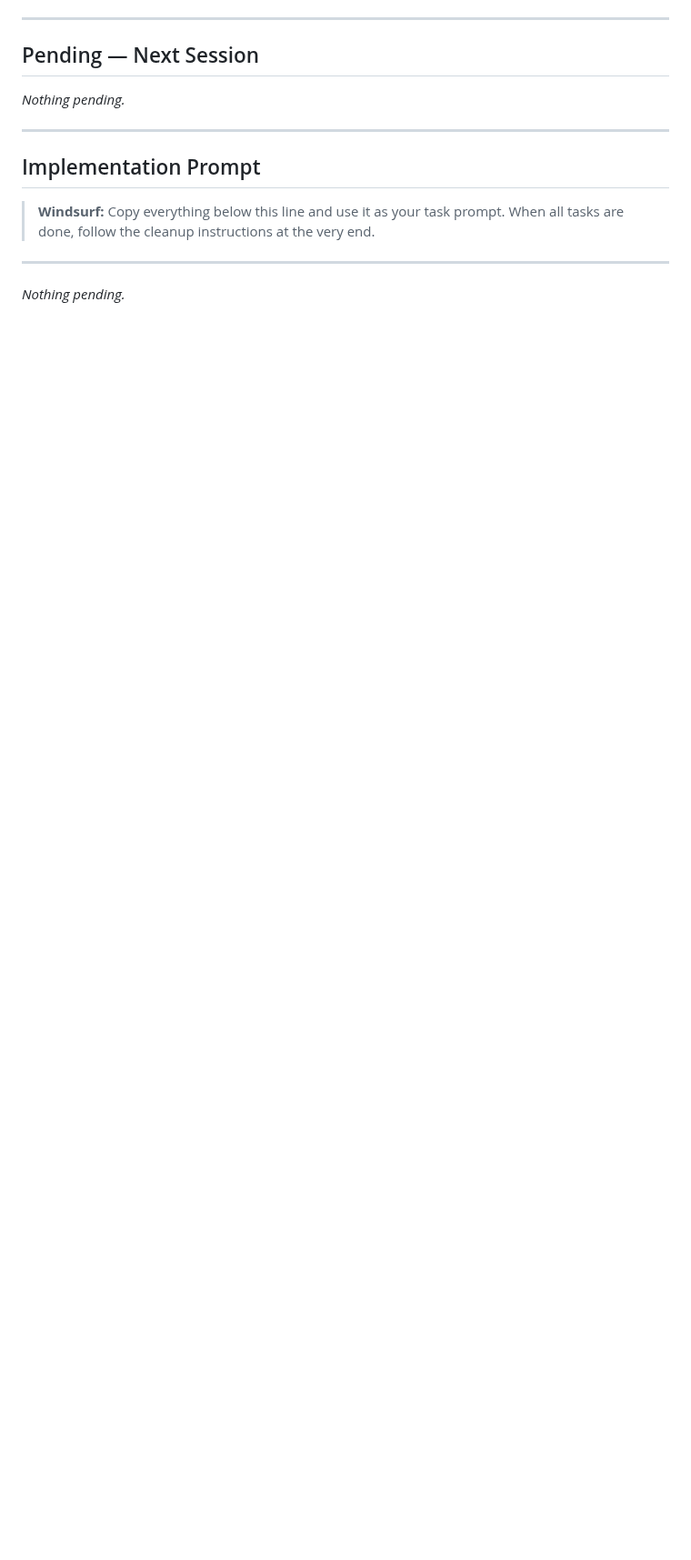
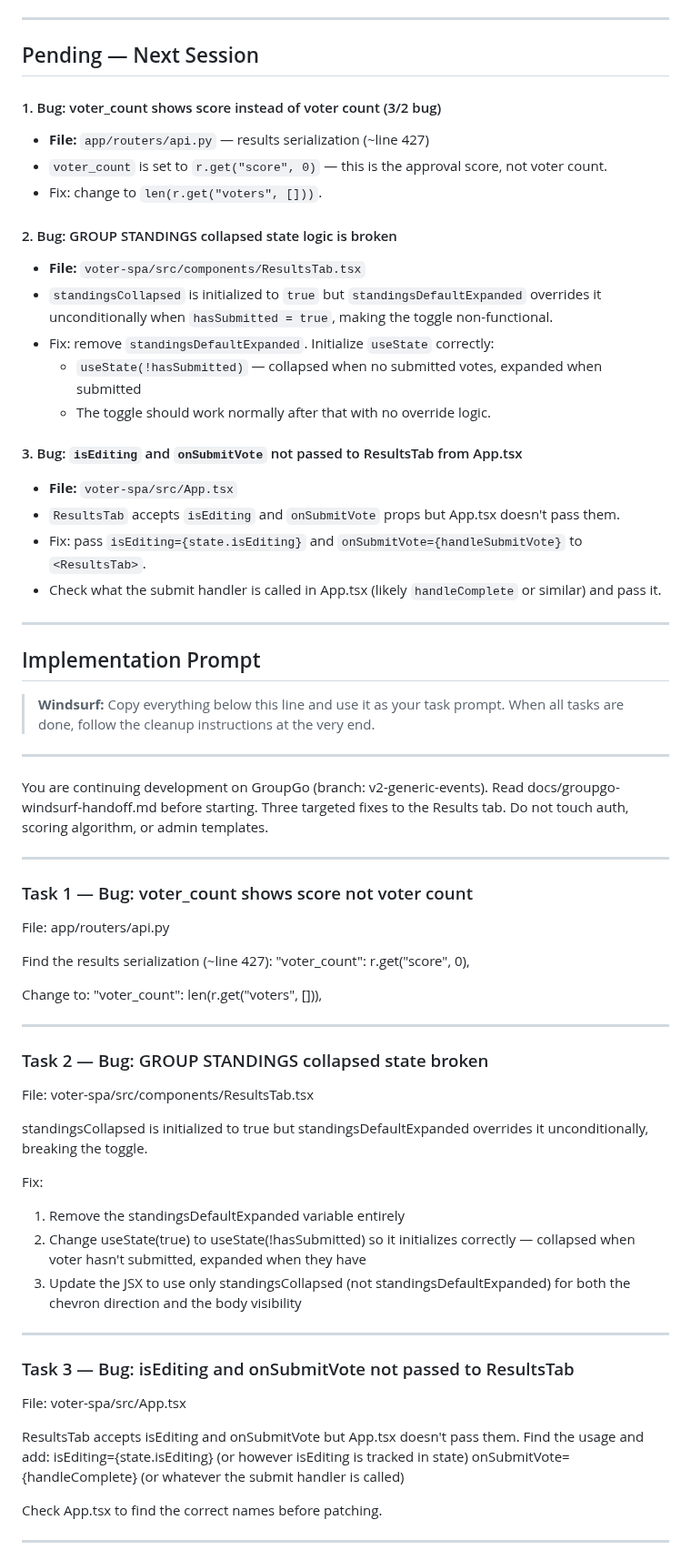
Before and after one commit to tonyperkins/groupgo, a Markdown page: docs/groupgo-windsurf-handoff.md, the part around one of its changes. Shown at 91% size. Rendered like a GitHub page; blank space fills up the shorter version.

Commit message:
docs: 3 targeted Results tab fix tasks

```diff
--- a/docs/groupgo-windsurf-handoff.md
+++ b/docs/groupgo-windsurf-handoff.md
@@ -405,7 +405,23 @@ ssh user@server "cd /opt/groupgo && git pull && docker compose up -d --build"
 
 ## Pending — Next Session
 
-_Nothing pending._
+#### 1. Bug: voter_count shows score instead of voter count (3/2 bug)
+- **File:** `app/routers/api.py` — results serialization (~line 427)
+- `voter_count` is set to `r.get("score", 0)` — this is the approval score, not voter count.
+- Fix: change to `len(r.get("voters", []))`.
+
+#### 2. Bug: GROUP STANDINGS collapsed state logic is broken
+- **File:** `voter-spa/src/components/ResultsTab.tsx`
+- `standingsCollapsed` is initialized to `true` but `standingsDefaultExpanded` overrides it unconditionally when `hasSubmitted = true`, making the toggle non-functional.
+- Fix: remove `standingsDefaultExpanded`. Initialize `useState` correctly:
+  - `useState(!hasSubmitted)` — collapsed when no submitted votes, expanded when submitted
+  - The toggle should work normally after that with no override logic.
+
+#### 3. Bug: `isEditing` and `onSubmitVote` not passed to ResultsTab from App.tsx
+- **File:** `voter-spa/src/App.tsx`
+- `ResultsTab` accepts `isEditing` and `onSubmitVote` props but App.tsx doesn't pass them.
+- Fix: pass `isEditing={state.isEditing}` and `onSubmitVote={handleSubmitVote}` to `<ResultsTab>`.
+- Check what the submit handler is called in App.tsx (likely `handleComplete` or similar) and pass it.
 
 ---
 
@@ -416,4 +432,47 @@ _Nothing pending._
 
 ---
 
-_Nothing pending._
+You are continuing development on GroupGo (branch: v2-generic-events).
+Read docs/groupgo-windsurf-handoff.md before starting. Three targeted fixes
+to the Results tab. Do not touch auth, scoring algorithm, or admin templates.
+
+---
+
+### Task 1 — Bug: voter_count shows score not voter count
+File: app/routers/api.py
+
+Find the results serialization (~line 427):
+  "voter_count": r.get("score", 0),
+
+Change to:
+  "voter_count": len(r.get("voters", [])),
+
+---
+
+### Task 2 — Bug: GROUP STANDINGS collapsed state broken
+File: voter-spa/src/components/ResultsTab.tsx
+
+standingsCollapsed is initialized to true but standingsDefaultExpanded
+overrides it unconditionally, breaking the toggle.
+
+Fix:
+1. Remove the standingsDefaultExpanded variable entirely
+2. Change useState(true) to useState(!hasSubmitted) so it initializes
+   correctly — collapsed when voter hasn't submitted, expanded when they have
+3. Update the JSX to use only standingsCollapsed (not standingsDefaultExpanded)
+   for both the chevron direction and the body visibility
+
+---
+
+### Task 3 — Bug: isEditing and onSubmitVote not passed to ResultsTab
+File: voter-spa/src/App.tsx
+
+ResultsTab accepts isEditing and onSubmitVote but App.tsx doesn't pass them.
+Find the <ResultsTab> usage and add:
+  isEditing={state.isEditing}  (or however isEditing is tracked in state)
+  onSubmitVote={handleComplete} (or whatever the submit handler is called)
+
+Check App.tsx to find the correct names before patching.
+
+---
+
```
Also changed, not shown: other parts of docs/groupgo-windsurf-handoff.md (+11 -0 lines).
